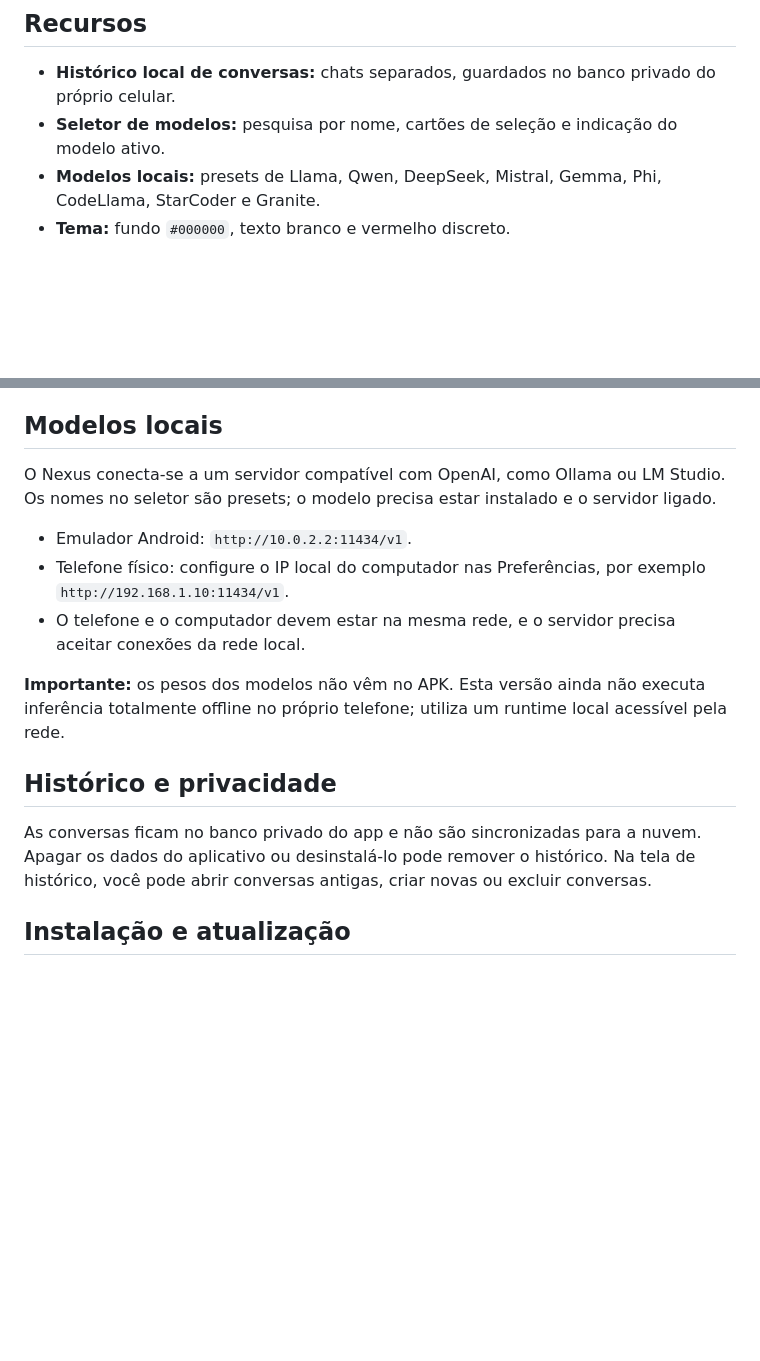
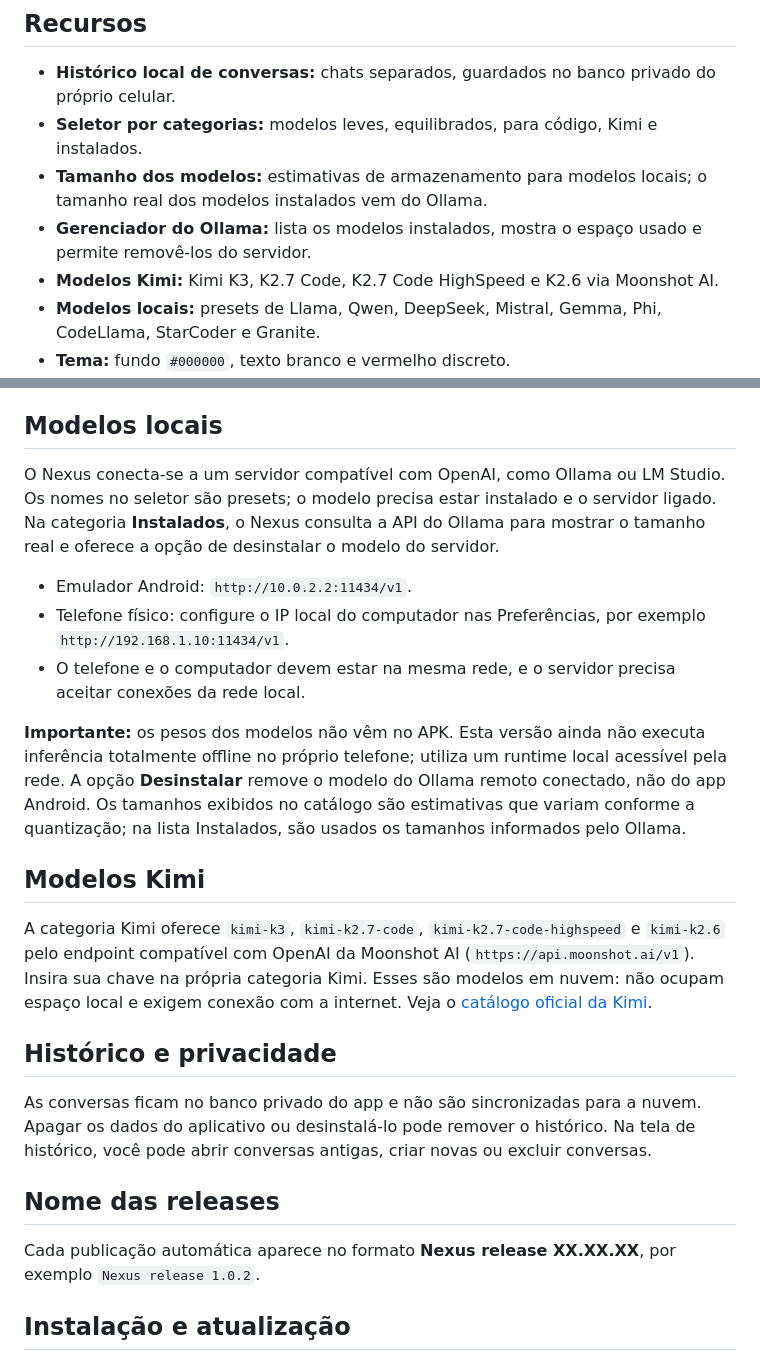
Before and after one commit to F1N0ZENIX/Nexus, a Markdown page: README.md, 2 parts joined by grey strips. GitHub-like rendering; blank space fills up the shorter version.

Commit message:
Document categorized models, Kimi catalog, sizes, and uninstall manager

```diff
--- a/README.md
+++ b/README.md
@@ -5,7 +5,10 @@ Aplicativo Android nativo com interface minimalista, preto AMOLED puro e destaqu
 ## Recursos
 
 - **Histórico local de conversas:** chats separados, guardados no banco privado do próprio celular.
-- **Seletor de modelos:** pesquisa por nome, cartões de seleção e indicação do modelo ativo.
+- **Seletor por categorias:** modelos leves, equilibrados, para código, Kimi e instalados.
+- **Tamanho dos modelos:** estimativas de armazenamento para modelos locais; o tamanho real dos modelos instalados vem do Ollama.
+- **Gerenciador do Ollama:** lista os modelos instalados, mostra o espaço usado e permite removê-los do servidor.
+- **Modelos Kimi:** Kimi K3, K2.7 Code, K2.7 Code HighSpeed e K2.6 via Moonshot AI.
 - **Modelos locais:** presets de Llama, Qwen, DeepSeek, Mistral, Gemma, Phi, CodeLlama, StarCoder e Granite.
 - **Tema:** fundo `#000000`, texto branco e vermelho discreto.
 - **Interface adaptada ao Android:** respeita as barras do sistema e mantém os diálogos roláveis.
@@ -19,17 +22,25 @@ O build também pode ser acompanhado em [GitHub Actions](https://github.com/F1N0
 
 ## Modelos locais
 
-O Nexus conecta-se a um servidor compatível com OpenAI, como Ollama ou LM Studio. Os nomes no seletor são presets; o modelo precisa estar instalado e o servidor ligado.
+O Nexus conecta-se a um servidor compatível com OpenAI, como Ollama ou LM Studio. Os nomes no seletor são presets; o modelo precisa estar instalado e o servidor ligado. Na categoria **Instalados**, o Nexus consulta a API do Ollama para mostrar o tamanho real e oferece a opção de desinstalar o modelo do servidor.
 
 - Emulador Android: `http://10.0.2.2:11434/v1`.
 - Telefone físico: configure o IP local do computador nas Preferências, por exemplo `http://192.168.1.10:11434/v1`.
 - O telefone e o computador devem estar na mesma rede, e o servidor precisa aceitar conexões da rede local.
 
-**Importante:** os pesos dos modelos não vêm no APK. Esta versão ainda não executa inferência totalmente offline no próprio telefone; utiliza um runtime local acessível pela rede.
+**Importante:** os pesos dos modelos não vêm no APK. Esta versão ainda não executa inferência totalmente offline no próprio telefone; utiliza um runtime local acessível pela rede. A opção **Desinstalar** remove o modelo do Ollama remoto conectado, não do app Android. Os tamanhos exibidos no catálogo são estimativas que variam conforme a quantização; na lista Instalados, são usados os tamanhos informados pelo Ollama.
+
+## Modelos Kimi
+
+A categoria Kimi oferece `kimi-k3`, `kimi-k2.7-code`, `kimi-k2.7-code-highspeed` e `kimi-k2.6` pelo endpoint compatível com OpenAI da Moonshot AI (`https://api.moonshot.ai/v1`). Insira sua chave na própria categoria Kimi. Esses são modelos em nuvem: não ocupam espaço local e exigem conexão com a internet. Veja o [catálogo oficial da Kimi](https://www.kimi.ai/pt-br/ai-models/).
 
 ## Histórico e privacidade
 
 As conversas ficam no banco privado do app e não são sincronizadas para a nuvem. Apagar os dados do aplicativo ou desinstalá-lo pode remover o histórico. Na tela de histórico, você pode abrir conversas antigas, criar novas ou excluir conversas.
+
+## Nome das releases
+
+Cada publicação automática aparece no formato **Nexus release XX.XX.XX**, por exemplo `Nexus release 1.0.2`.
 
 ## Instalação e atualização
 
```
